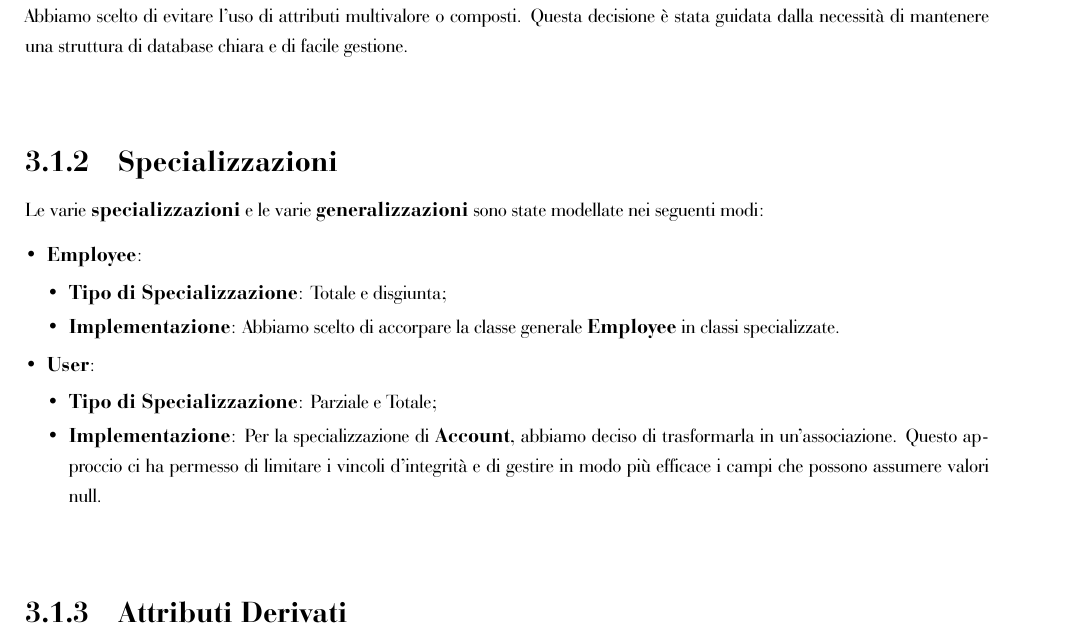
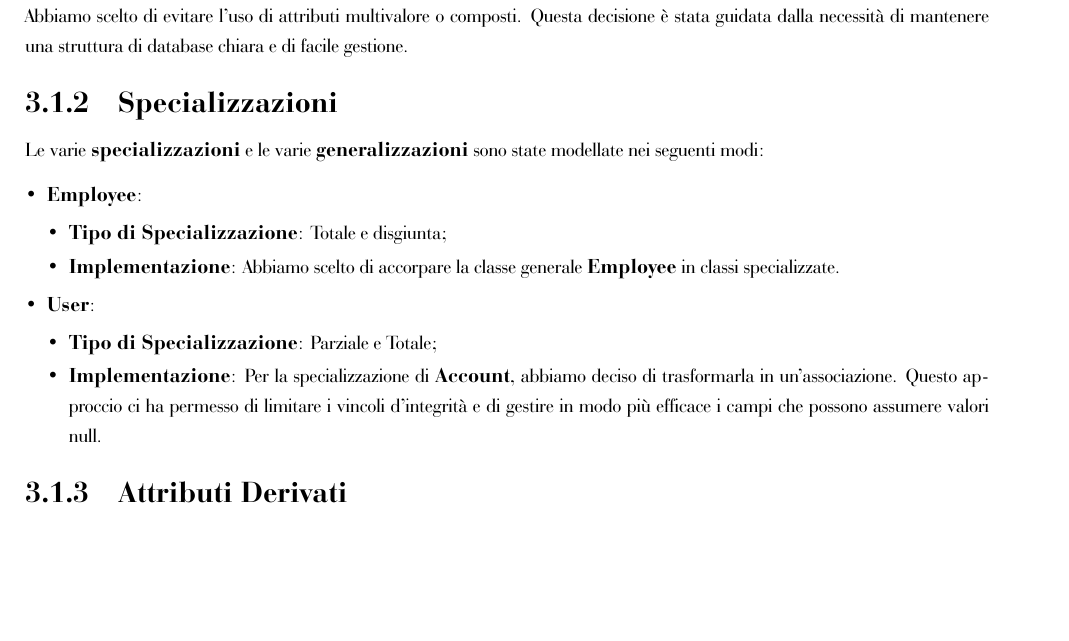
Before and after one commit to DavideGargiulo/UninaDelivery, a LaTeX document (DataBases/DataBases-Documentation/main.tex, which reads DataBases/DataBases-Documentation/uninaDeliveyClass.cls): part of page 7 of 8, cut so that both start at the same text, the shorter picture padded with empty space. Compiled offline with XeLaTeX.

Commit message:
docs(db): general changes and updated pdf

```diff
--- a/DataBases/DataBases-Documentation/uninaDeliveyClass.cls
+++ b/DataBases/DataBases-Documentation/uninaDeliveyClass.cls
@@ -141,7 +141,7 @@
   {1em} % Space between the label and the title
   {}
   {\Large}
-\titlespacing*{\subsubsection}{0pt}{30pt}{0pt}
+\titlespacing*{\subsubsection}{0pt}{00pt}{0pt}
 
 \makeatletter
         %% Global
```
Also changed, not shown: DataBases/DataBases-Documentation/chapters/chapter2.tex (added, +1 -0 lines), DataBases/DataBases-Documentation/chapters/chapter3.tex (added, +1 -0 lines), DataBases/DataBases-Documentation/main.tex (+2 -5 lines), DataBases/DataBases-Documentation/main.pdf.
